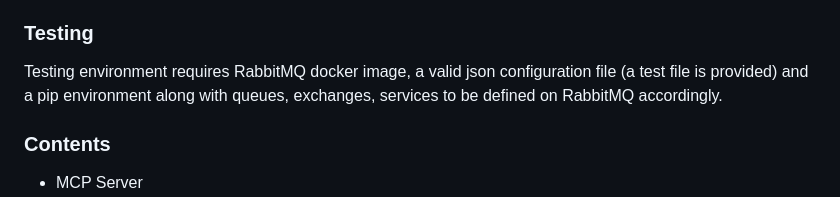
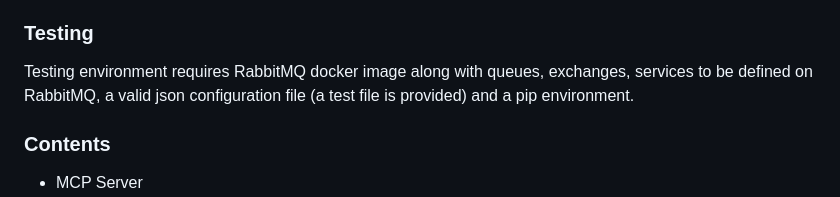
Before and after one commit to tariksagbas1/ai-agent-mcp-server, a Markdown page: README.md, the part around the change. Rendered like a GitHub page.

Commit message:
Update testing environment requirements in README
Reordered the requirements for the testing environment for clarity.

```diff
--- a/README.md
+++ b/README.md
@@ -3,7 +3,7 @@
 ## Overview
 This project creates a unique example of an MCP Server on AMQP transport. The client-server and server-tools connections are all made through a RabbitMQ message broker via AMQP. Every client creates a new queue to be consumed constantly by the MCP Server. The client is accessed through the chat UI along with the MCP Inspector features, which also communicate with the server through AMQP. A specific RabbitMQ package has been developed for this MCP project which can also be found here.
 ### Testing
-Testing environment requires RabbitMQ docker image, a valid json configuration file (a test file is provided) and a pip environment along with queues, exchanges, services to be defined on RabbitMQ accordingly.
+Testing environment requires RabbitMQ docker image along with queues, exchanges, services to be defined on RabbitMQ, a valid json configuration file (a test file is provided) and a pip environment.
 
 ### Contents
 - MCP Server
```
